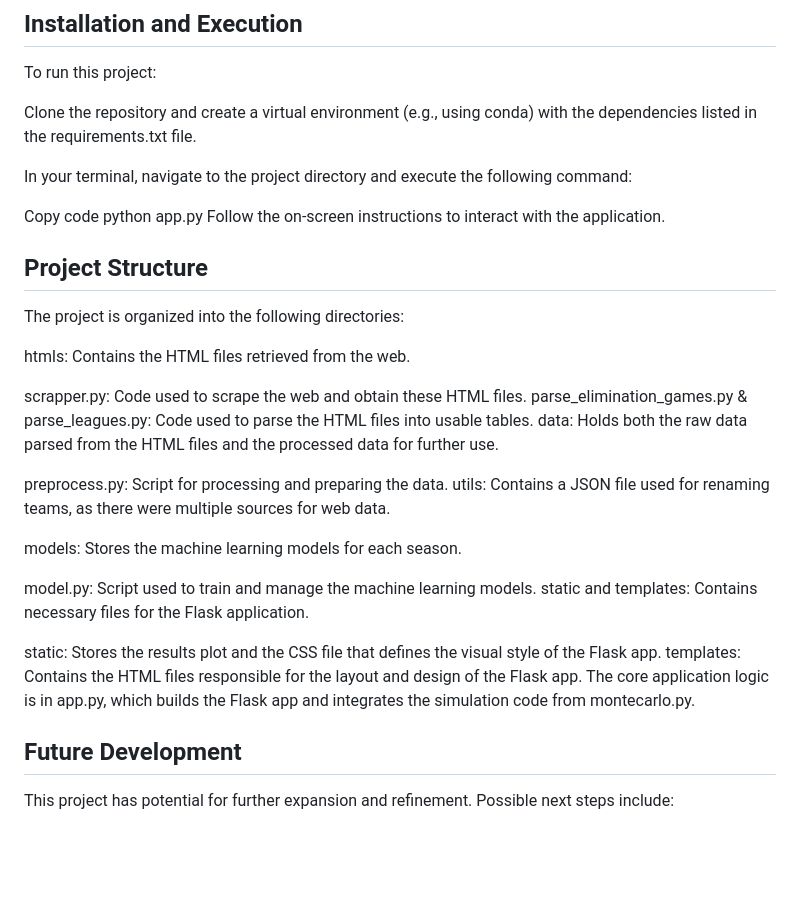
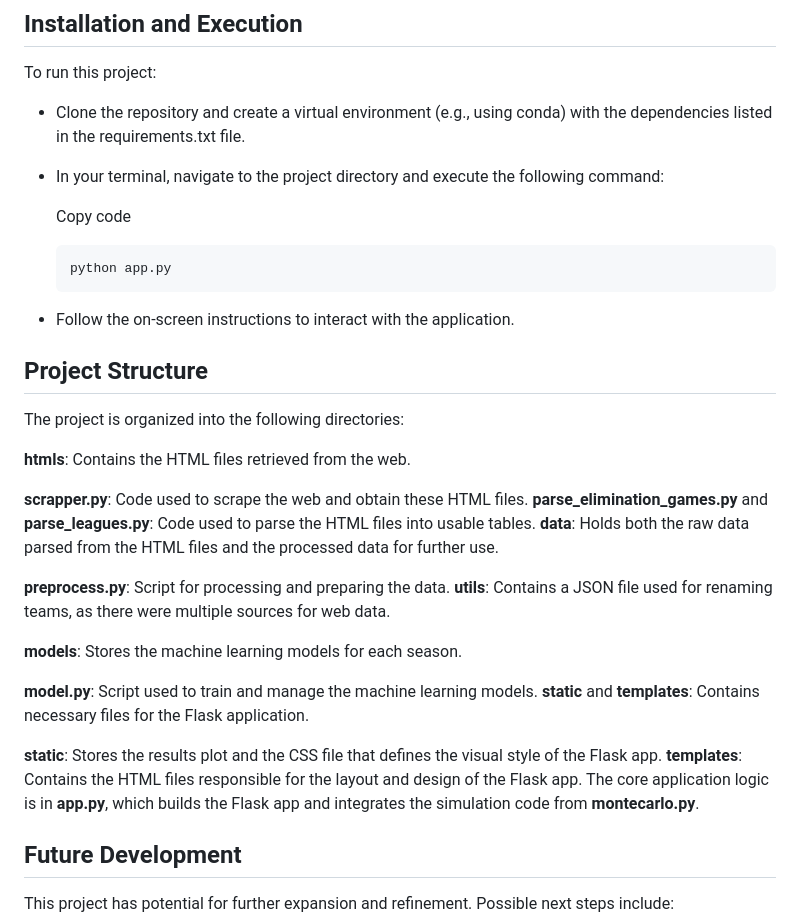
Before and after one commit to enricca/champions_sim, a Markdown page: README.md, the part around the change. Drawn GitHub-style; blank space fills up the shorter version.

````diff
--- a/README.md
+++ b/README.md
@@ -7,34 +7,36 @@ The main goal of this project is to simulate UEFA Champions League games to dete
 ## Installation and Execution
 To run this project:
 
-Clone the repository and create a virtual environment (e.g., using conda) with the dependencies listed in the requirements.txt file.
+- Clone the repository and create a virtual environment (e.g., using conda) with the dependencies listed in the requirements.txt file.
 
-In your terminal, navigate to the project directory and execute the following command:
+- In your terminal, navigate to the project directory and execute the following command:
 
-Copy code
-python app.py
-Follow the on-screen instructions to interact with the application.
+    Copy code
+    ```
+    python app.py
+    ```
+- Follow the on-screen instructions to interact with the application.
 
 ## Project Structure
 The project is organized into the following directories:
 
-htmls: Contains the HTML files retrieved from the web.
+**htmls**: Contains the HTML files retrieved from the web.
 
-scrapper.py: Code used to scrape the web and obtain these HTML files.
-parse_elimination_games.py & parse_leagues.py: Code used to parse the HTML files into usable tables.
-data: Holds both the raw data parsed from the HTML files and the processed data for further use.
+**scrapper.py**: Code used to scrape the web and obtain these HTML files.
+**parse_elimination_games.py** and **parse_leagues.py**: Code used to parse the HTML files into usable tables.
+**data**: Holds both the raw data parsed from the HTML files and the processed data for further use.
 
-preprocess.py: Script for processing and preparing the data.
-utils: Contains a JSON file used for renaming teams, as there were multiple sources for web data.
+**preprocess.py**: Script for processing and preparing the data.
+**utils**: Contains a JSON file used for renaming teams, as there were multiple sources for web data.
 
-models: Stores the machine learning models for each season.
+**models**: Stores the machine learning models for each season.
 
-model.py: Script used to train and manage the machine learning models.
-static and templates: Contains necessary files for the Flask application.
+**model.py**: Script used to train and manage the machine learning models.
+**static** and **templates**: Contains necessary files for the Flask application.
 
-static: Stores the results plot and the CSS file that defines the visual style of the Flask app.
-templates: Contains the HTML files responsible for the layout and design of the Flask app.
-The core application logic is in app.py, which builds the Flask app and integrates the simulation code from montecarlo.py.
+**static**: Stores the results plot and the CSS file that defines the visual style of the Flask app.
+**templates**: Contains the HTML files responsible for the layout and design of the Flask app.
+The core application logic is in **app.py**, which builds the Flask app and integrates the simulation code from **montecarlo.py**.
 
 
 ## Future Development
````
